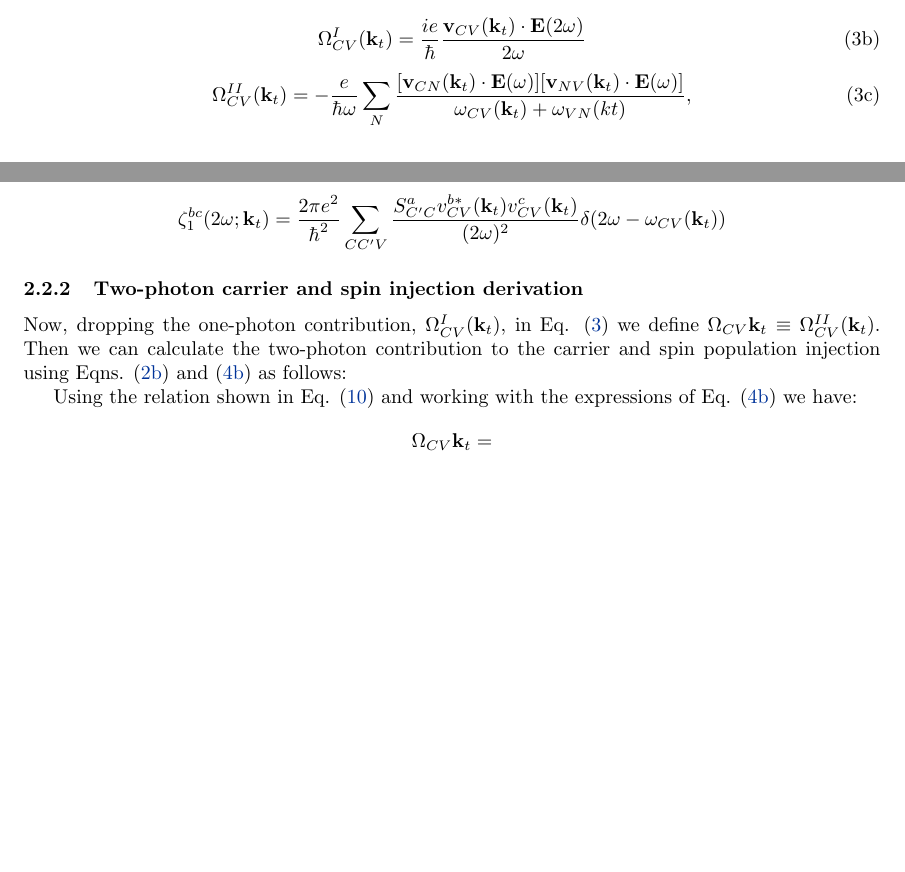
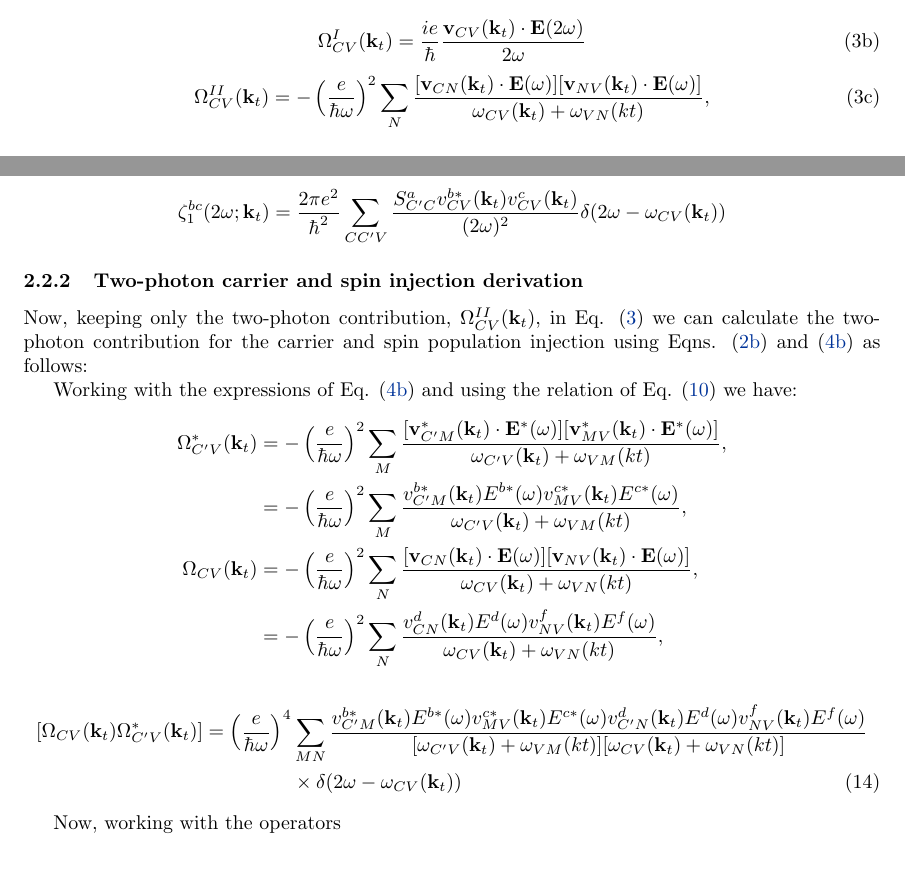
Before and after one commit to reinaldo-z/spin_current_injection, a LaTeX document (spin_current_injection.tex): two parts of pages 3 and 6 of 6, joined at a grey line, cut so that both start at the same text. Compiled offline with pdfLaTeX.

Commit message:
2 omega responses

```diff
--- a/spin_current_injection.tex
+++ b/spin_current_injection.tex
@@ -204,7 +204,7 @@ given by: that (equation 8 in paper):
 \frac{\mathbf{v}_{CV}(\kt) \cdot \mathbf{E}(2\omega)}{2\omega}
 \end{equation}
 \begin{equation}\label{eq:Omega_II}
-\Omega^{II}_{CV}(\kt) = - \frac{e}{\hbar\omega}
+\Omega^{II}_{CV}(\kt) = -\left(\frac{e}{\hbar\omega}\right)^{2}
 \sum_{N} \frac{[\mathbf{v}_{CN}(\kt) \cdot \mathbf{E}(\omega)]
 [\mathbf{v}_{NV}(\kt)\cdot\mathbf{E}(\omega)]}{\omega_{CV}(\kt)+\omega_{VN}(kt)},
 \end{equation}
@@ -386,18 +386,36 @@ and so, from Eq. \eqref{eq:carrier_population} we have
 
 \subsubsection{Two-photon carrier and spin injection derivation}
 
-Now, dropping the one-photon contribution, $\Omega^{I}_{CV}(\kt)$, in Eq.
-\eqref{eq:Omegas-complete} we define $\Omega_{CV}{\kt} \equiv
-\Omega^{II}_{CV}(\kt)$. Then we can calculate the two-photon contribution to the
+Now, keeping only the two-photon contribution, $\Omega^{II}_{CV}(\kt)$, in Eq.
+\eqref{eq:Omegas-complete} we can calculate the two-photon contribution for the
 carrier and spin population injection using Eqns. \eqref{eq:e_contribution} and
 \eqref{eq:1_electron_contribution} as follows:
 
-Using the relation shown in Eq. \eqref{eq:dot_product} and working with the
-expressions of Eq. \eqref{eq:1_electron_contribution} we have:
+Working with the expressions of Eq. \eqref{eq:1_electron_contribution} and using
+the relation of Eq. \eqref{eq:dot_product} we have:
 \begin{align*}\label{eq:omegaICV_omegaI*VpV}
-\Omega_{CV}{\kt} &=
+\Omega^{*}_{C'V}(\kt) &= - \left(\frac{e}{\hbar\omega}\right)^{2}
+\sum_{M} \frac{[\mathbf{v}^{*}_{C'M}(\kt) \cdot \mathbf{E}^{*}(\omega)]
+[\mathbf{v}^{*}_{MV}(\kt)\cdot\mathbf{E}^{*}(\omega)]}{\omega_{C'V}(\kt)+\omega_{VM}(kt)}, \\
+&= - \left(\frac{e}{\hbar\omega}\right)^{2}
+\sum_{M} \frac{v^{b*}_{C'M}(\kt) E^{b*}(\omega)
+v^{c*}_{MV}(\kt) E^{c*}(\omega)}{\omega_{C'V}(\kt)+\omega_{VM}(kt)}, \\
+\Omega_{CV}(\kt) &= - \left(\frac{e}{\hbar\omega}\right)^{2}
+\sum_{N} \frac{[\mathbf{v}_{CN}(\kt) \cdot \mathbf{E}(\omega)]
+[\mathbf{v}_{NV}(\kt)\cdot\mathbf{E}(\omega)]}{\omega_{CV}(\kt)+\omega_{VN}(kt)},\\
+&= - \left(\frac{e}{\hbar\omega}\right)^{2}
+\sum_{N} \frac{v^{d}_{CN}(\kt) E^{d}(\omega)
+v^{f}_{NV}(\kt) E^{f}(\omega)}{\omega_{CV}(\kt)+\omega_{VN}(kt)},
 \end{align*}
+\begin{align}
+[\Omega_{CV}(\kt)\Omega^{*}_{C'V}(\kt)] = \left(\frac{e}{\hbar\omega}\right)^{4} &
+\sum_{MN} \frac{v^{b*}_{C'M}(\kt) E^{b*}(\omega)v^{c*}_{MV}(\kt) E^{c*}(\omega)
+v^{d}_{C'N}(\kt) E^{d}(\omega)v^{f}_{NV}(\kt) E^{f}(\omega)}
+{[\omega_{C'V}(\kt)+\omega_{VM}(kt)][\omega_{CV}(\kt)+\omega_{VN}(kt)]} \nonumber \\
+& \times \dw
+\end{align}
 
+Now, working with the operators
 
 % section coherent_control (end)
 \end{document}
```
Also changed, not shown: spin_current_injection.tex (3 more changed lines).
